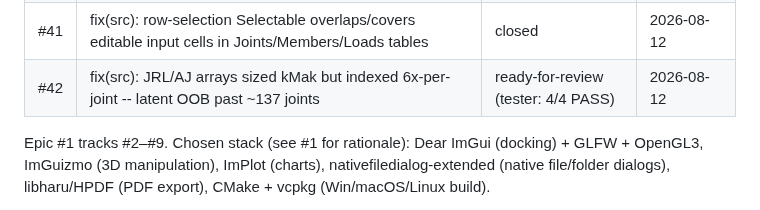
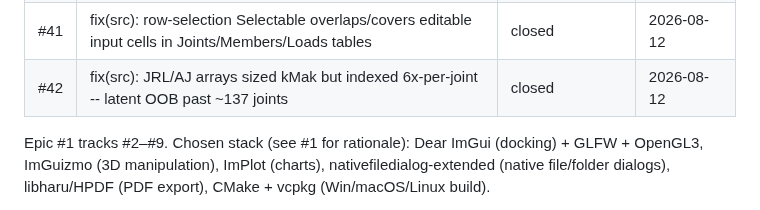
Before and after one commit to yohannaftali/orcisf, a Markdown page: AGENTS.md, the part around the change. Rendered like a GitHub page.

Commit message:
docs: mark issue #42 closed in Tracked Issues
Co-Authored-By: Claude Sonnet 5 <noreply@anthropic.com>

```diff
--- a/AGENTS.md
+++ b/AGENTS.md
@@ -2141,7 +2141,7 @@ later, different one (e.g. closing an issue or cutting a release).
 | #39 | feat(src): editable member type/joint endpoints + Add Member/Add Joint buttons, with joint/member labels in viewport | closed | 2026-08-12 |
 | #40 | feat(src): per-DOF joint restraint editing (6 checkboxes + Fixed/Pinned/Roller/Free quick-support buttons) | closed | 2026-08-12 |
 | #41 | fix(src): row-selection Selectable overlaps/covers editable input cells in Joints/Members/Loads tables | closed | 2026-08-12 |
-| #42 | fix(src): JRL/AJ arrays sized kMak but indexed 6x-per-joint -- latent OOB past ~137 joints | ready-for-review (tester: 4/4 PASS) | 2026-08-12 |
+| #42 | fix(src): JRL/AJ arrays sized kMak but indexed 6x-per-joint -- latent OOB past ~137 joints | closed | 2026-08-12 |
 
 Epic #1 tracks #2–#9. Chosen stack (see #1 for rationale): Dear ImGui
 (docking) + GLFW + OpenGL3, ImGuizmo (3D manipulation), ImPlot (charts),
```
